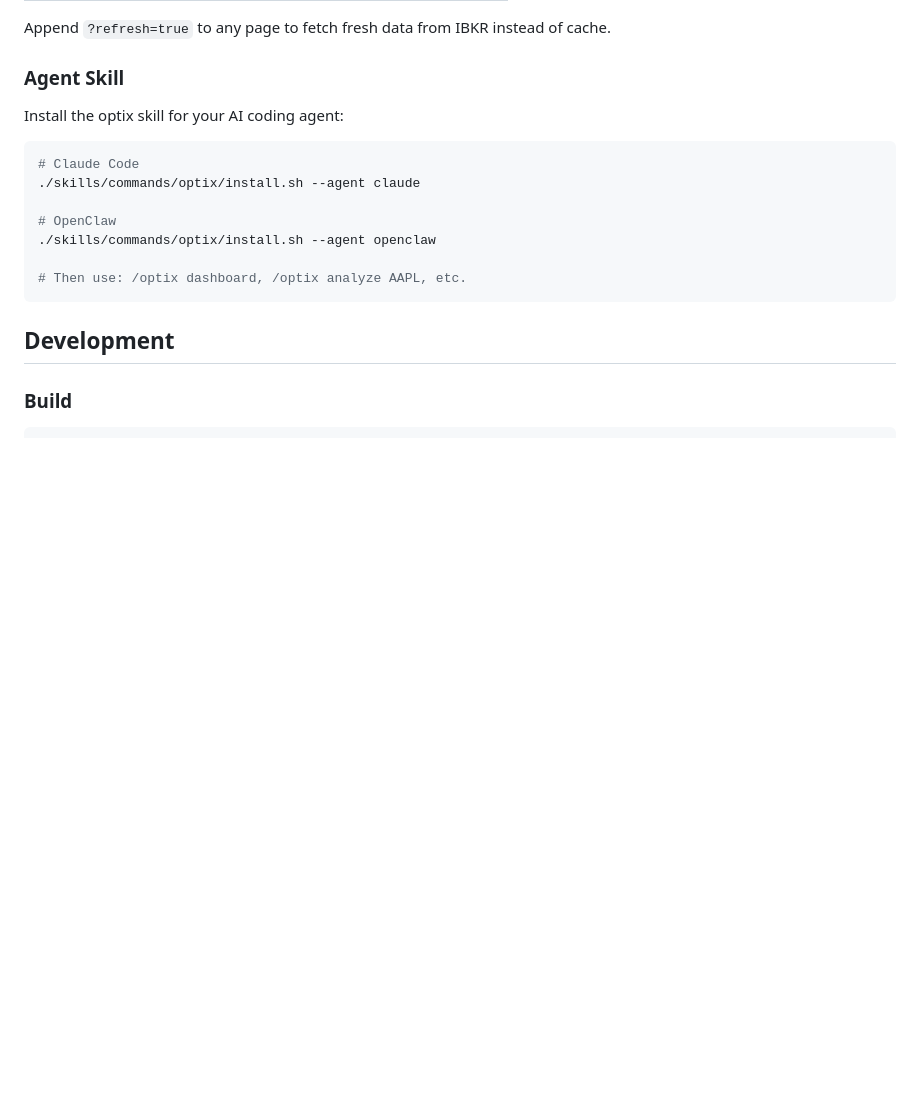
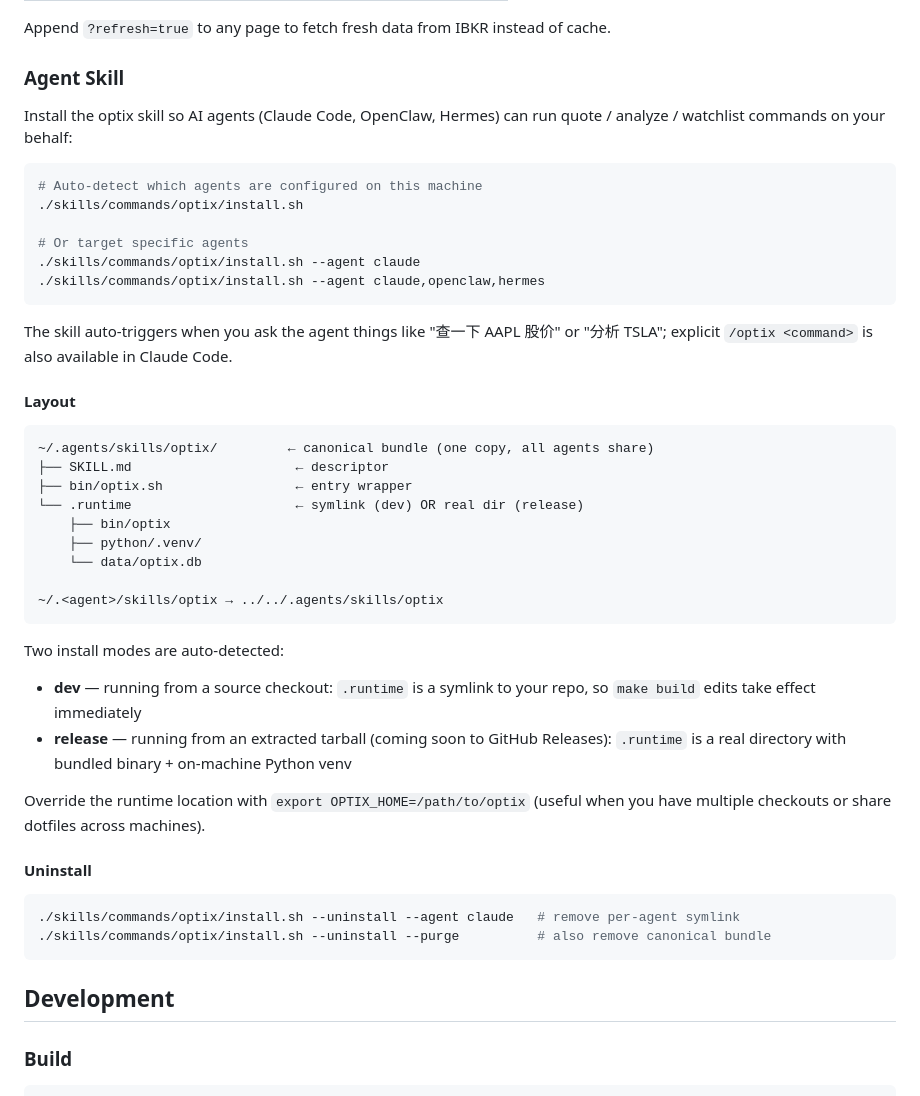
Before and after one commit to IS908/optix, a Markdown page: README.md, the part around the change. Drawn GitHub-style; blank space fills up the shorter version.

Commit message:
docs: update README + CLAUDE.md for new skill install layout
README.md "Agent Skill" section was outdated:
- Only listed claude/openclaw, missing hermes
- Said "Then use: /optix dashboard" but the skill auto-triggers via
  SKILL.md (slash command is just a fallback)
- Didn't document the canonical/.runtime layout
- Didn't mention OPTIX_HOME, --uninstall/--purge, or auto-detection

Updated to:
- Show the ~/.agents/skills/optix/ canonical layout with per-agent
  symlinks
- Document dev vs release modes (release tarball coming)
- Cover OPTIX_HOME override and uninstall/purge flags
- List all three supported agents (claude, openclaw, hermes)

CLAUDE.md added a new "Agent Skill Install Pattern" subsection under
Important Patterns, summarizing the dev/release auto-detection,
runtime resolution chain ($OPTIX_HOME → .runtime → PATH), and
guidance on which file to edit when changing skill behavior.

Co-Authored-By: Claude Opus 4.7 <noreply@anthropic.com>

````diff
--- a/README.md
+++ b/README.md
@@ -128,16 +128,44 @@ Append `?refresh=true` to any page to fetch fresh data from IBKR instead of cach
 
 ### Agent Skill
 
-Install the optix skill for your AI coding agent:
+Install the optix skill so AI agents (Claude Code, OpenClaw, Hermes) can run quote / analyze / watchlist commands on your behalf:
 
 ```bash
-# Claude Code
+# Auto-detect which agents are configured on this machine
+./skills/commands/optix/install.sh
+
+# Or target specific agents
 ./skills/commands/optix/install.sh --agent claude
+./skills/commands/optix/install.sh --agent claude,openclaw,hermes
+```
 
-# OpenClaw
-./skills/commands/optix/install.sh --agent openclaw
+The skill auto-triggers when you ask the agent things like "查一下 AAPL 股价" or "分析 TSLA"; explicit `/optix <command>` is also available in Claude Code.
 
-# Then use: /optix dashboard, /optix analyze AAPL, etc.
+#### Layout
+
+```
+~/.agents/skills/optix/         ← canonical bundle (one copy, all agents share)
+├── SKILL.md                     ← descriptor
+├── bin/optix.sh                 ← entry wrapper
+└── .runtime                     ← symlink (dev) OR real dir (release)
+    ├── bin/optix
+    ├── python/.venv/
+    └── data/optix.db
+
+~/.<agent>/skills/optix → ../../.agents/skills/optix
+```
+
+Two install modes are auto-detected:
+- **dev** — running from a source checkout: `.runtime` is a symlink to your repo, so `make build` edits take effect immediately
+- **release** — running from an extracted tarball (coming soon to GitHub Releases): `.runtime` is a real directory with bundled binary + on-machine Python venv
+
+Override the runtime location with `export OPTIX_HOME=/path/to/optix` (useful when you have multiple checkouts or share dotfiles across machines).
+
+#### Uninstall
+
+```bash
+./skills/commands/optix/install.sh --uninstall --agent claude   # remove per-agent symlink
+./skills/commands/optix/install.sh --uninstall --purge          # also remove canonical bundle
 ```
 
 ## Development
````
Also changed, not shown: CLAUDE.md (+11 -0 lines).
